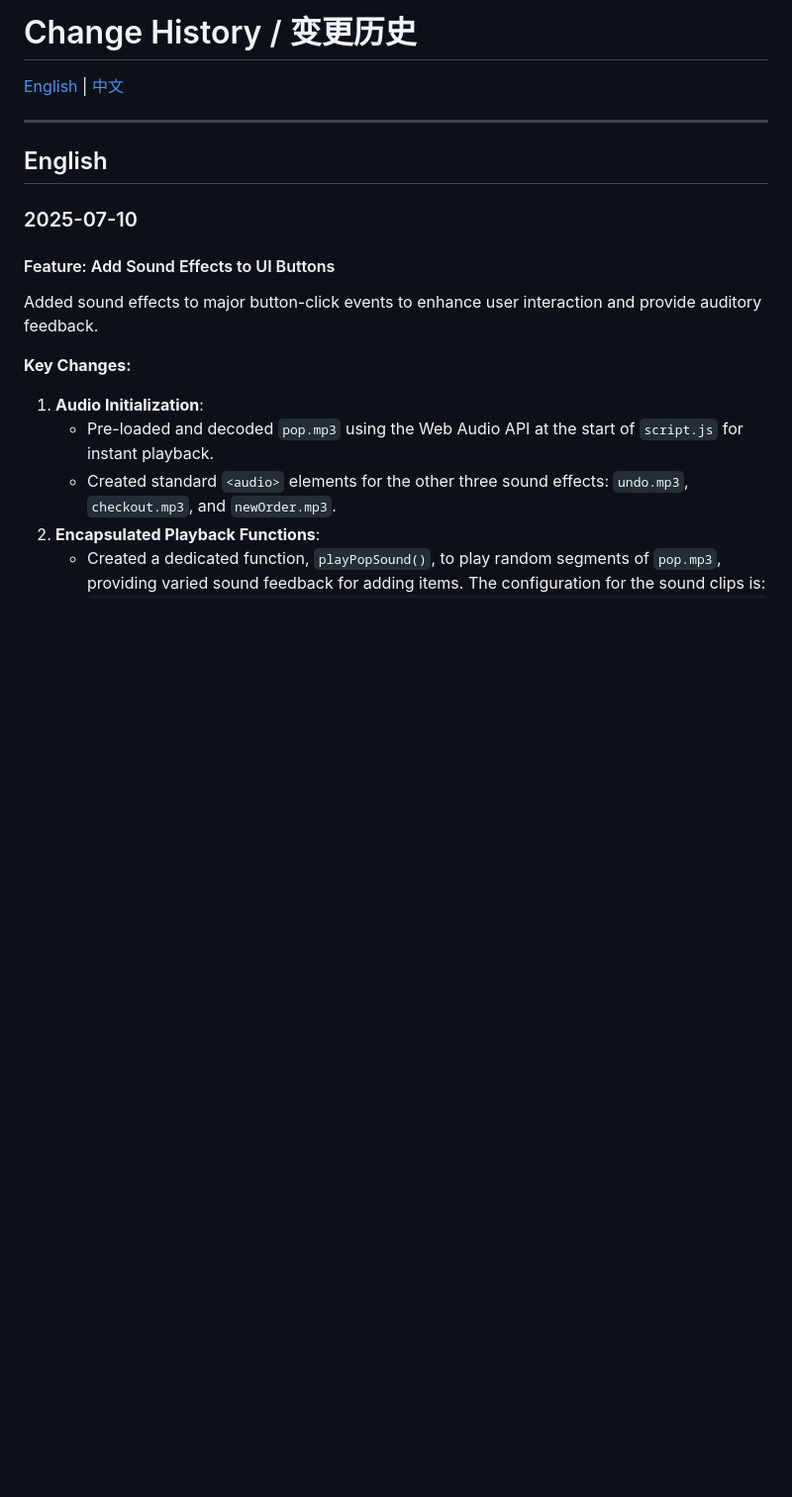
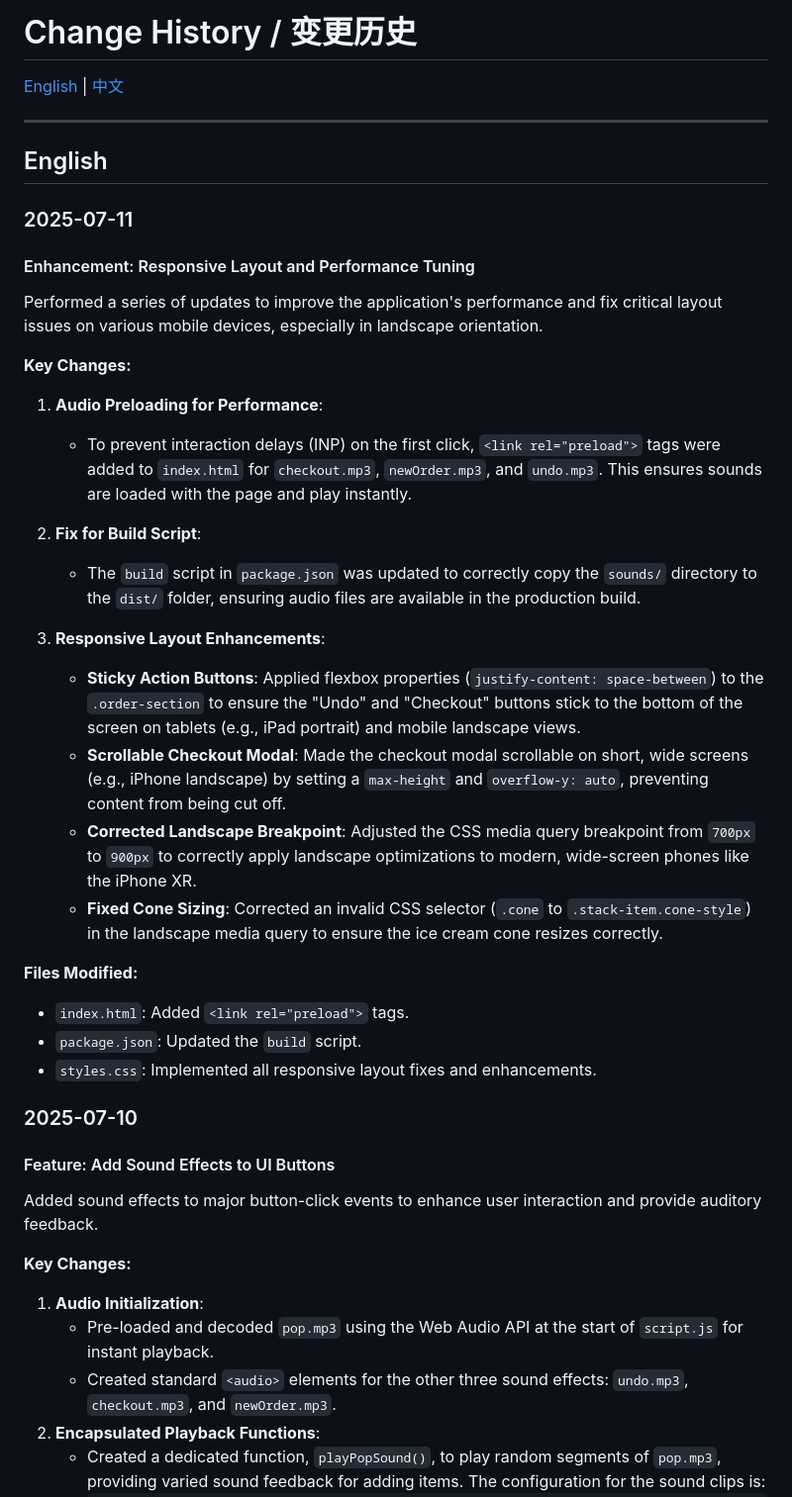
Before and after one commit to ppippen/icecream_basket, a Markdown page: Change_History.md, the part around one of its changes. Shown at 99% size. GitHub-like rendering; blank space fills up the shorter version.

```diff
--- a/Change_History.md
+++ b/Change_History.md
@@ -6,6 +6,32 @@
 
 <a name="english"></a>
 ## English
+
+### 2025-07-11
+
+#### Enhancement: Responsive Layout and Performance Tuning
+
+Performed a series of updates to improve the application's performance and fix critical layout issues on various mobile devices, especially in landscape orientation.
+
+**Key Changes:**
+
+1.  **Audio Preloading for Performance**:
+    *   To prevent interaction delays (INP) on the first click, `<link rel="preload">` tags were added to `index.html` for `checkout.mp3`, `newOrder.mp3`, and `undo.mp3`. This ensures sounds are loaded with the page and play instantly.
+
+2.  **Fix for Build Script**:
+    *   The `build` script in `package.json` was updated to correctly copy the `sounds/` directory to the `dist/` folder, ensuring audio files are available in the production build.
+
+3.  **Responsive Layout Enhancements**:
+    *   **Sticky Action Buttons**: Applied flexbox properties (`justify-content: space-between`) to the `.order-section` to ensure the "Undo" and "Checkout" buttons stick to the bottom of the screen on tablets (e.g., iPad portrait) and mobile landscape views.
+    *   **Scrollable Checkout Modal**: Made the checkout modal scrollable on short, wide screens (e.g., iPhone landscape) by setting a `max-height` and `overflow-y: auto`, preventing content from being cut off.
+    *   **Corrected Landscape Breakpoint**: Adjusted the CSS media query breakpoint from `700px` to `900px` to correctly apply landscape optimizations to modern, wide-screen phones like the iPhone XR.
+    *   **Fixed Cone Sizing**: Corrected an invalid CSS selector (`.cone` to `.stack-item.cone-style`) in the landscape media query to ensure the ice cream cone resizes correctly.
+
+**Files Modified:**
+
+*   `index.html`: Added `<link rel="preload">` tags.
+*   `package.json`: Updated the `build` script.
+*   `styles.css`: Implemented all responsive layout fixes and enhancements.
 
 ### 2025-07-10
 
```
Also changed, not shown: other parts of Change_History.md (+29 -3 lines).
